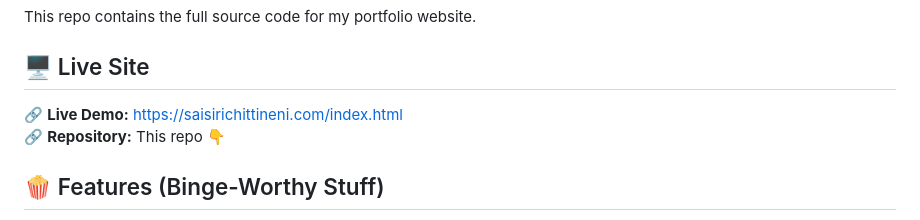
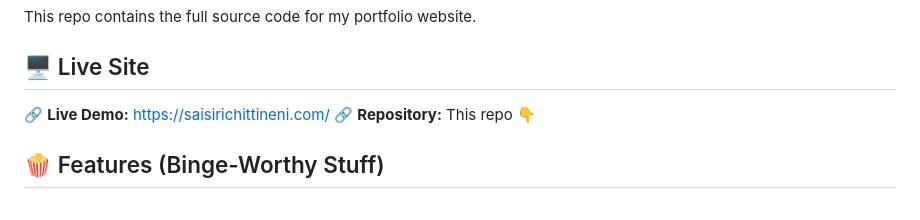
Before and after one commit to sea-rii/siri-portfolio, a Markdown page: README.md, the part around the change. Drawn GitHub-style.

Commit message:
Update live demo link in README

```diff
--- a/README.md
+++ b/README.md
@@ -15,7 +15,7 @@ This repo contains the full source code for my portfolio website.
 
 ## 🖥 Live Site
 
-🔗 **Live Demo:** https://saisirichittineni.com/index.html
+🔗 **Live Demo:** https://saisirichittineni.com/
 🔗 **Repository:** This repo 👇
 
 
```
